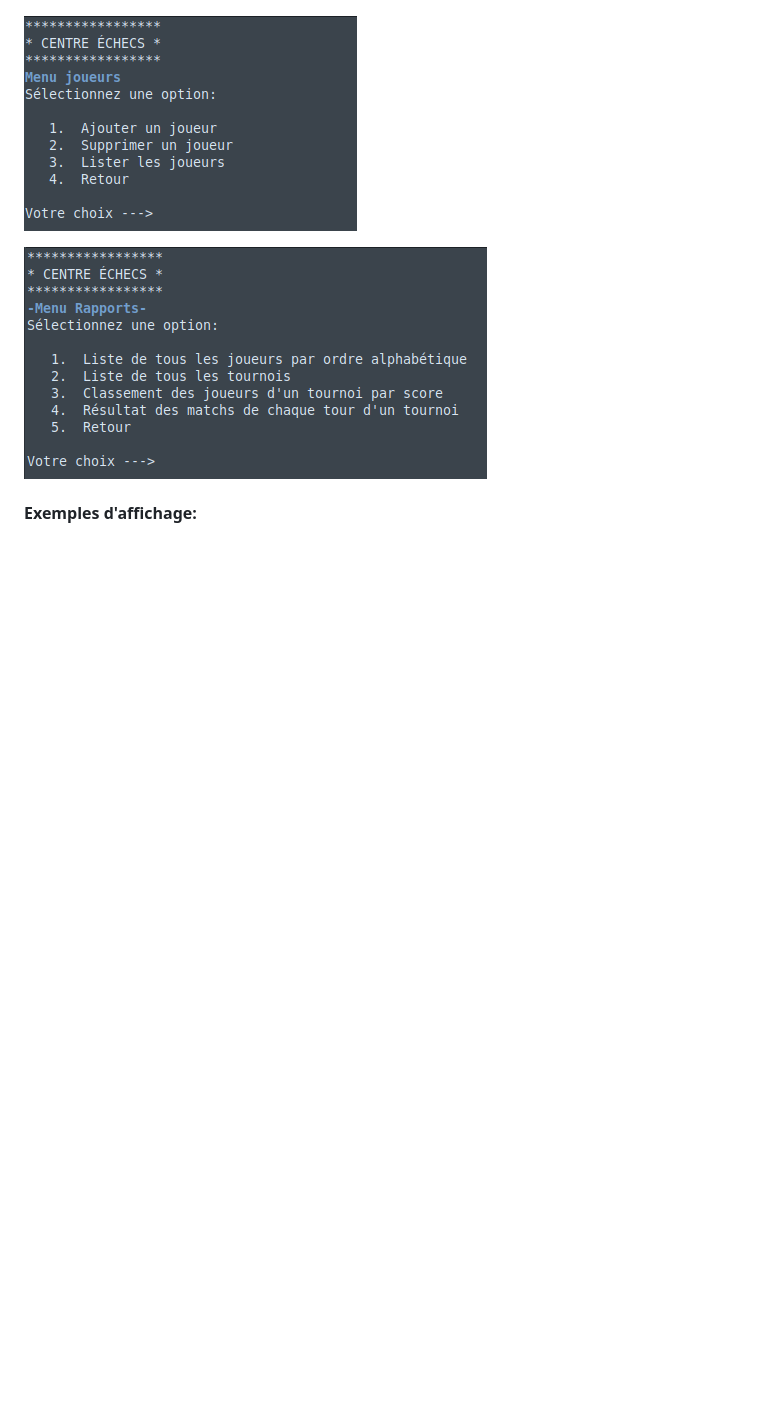
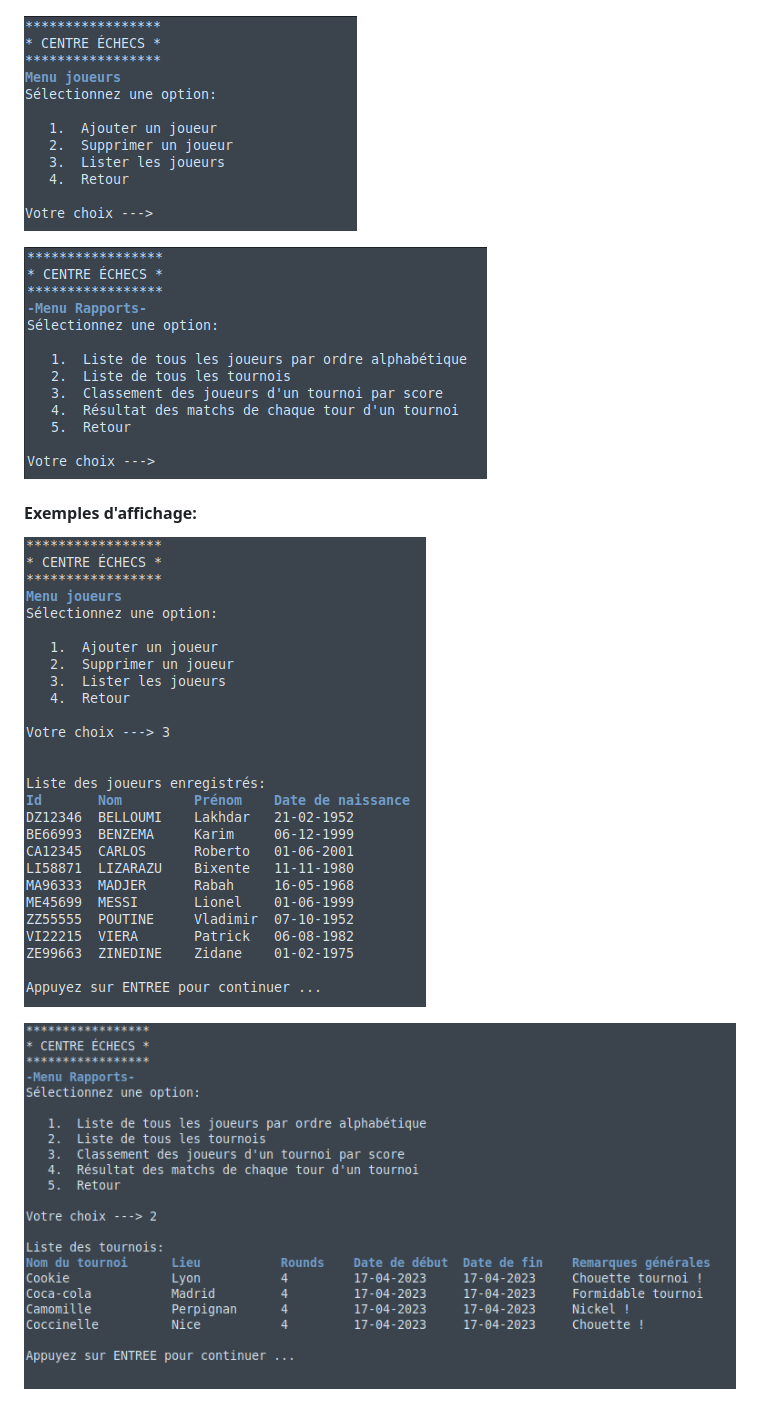
Before and after one commit to bengomar/DA_Python_Projet_4, a Markdown page: README.md, the part around the change. Rendered like a GitHub page; pictures changed too: img/menu_rapports-list_tournois.png (added); blank space fills up the shorter version.

Commit message:
Final version

```diff
--- a/README.md
+++ b/README.md
@@ -38,8 +38,12 @@ source env/bin/activate
 
 ![main_menu](img/menu_principal.png)
 
-![main_menu](img/menu_joueurs.png)
+![player_menu](img/menu_joueurs.png)
 
-![main_menu](img/menu_rapports.png)
+![report_menu](img/menu_rapports.png)
 
 #### Exemples d'affichage:
+
+![players_list](img/menu_joueur-liste_joueurs.png)
+
+![tournaments_list](img/menu_rapports-list_tournois.png)
```
